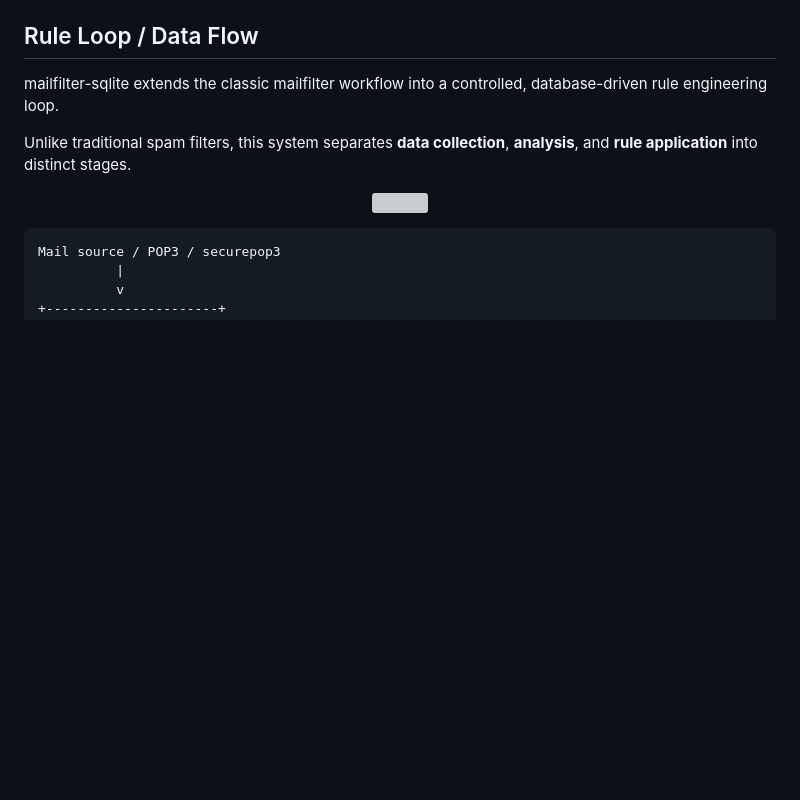
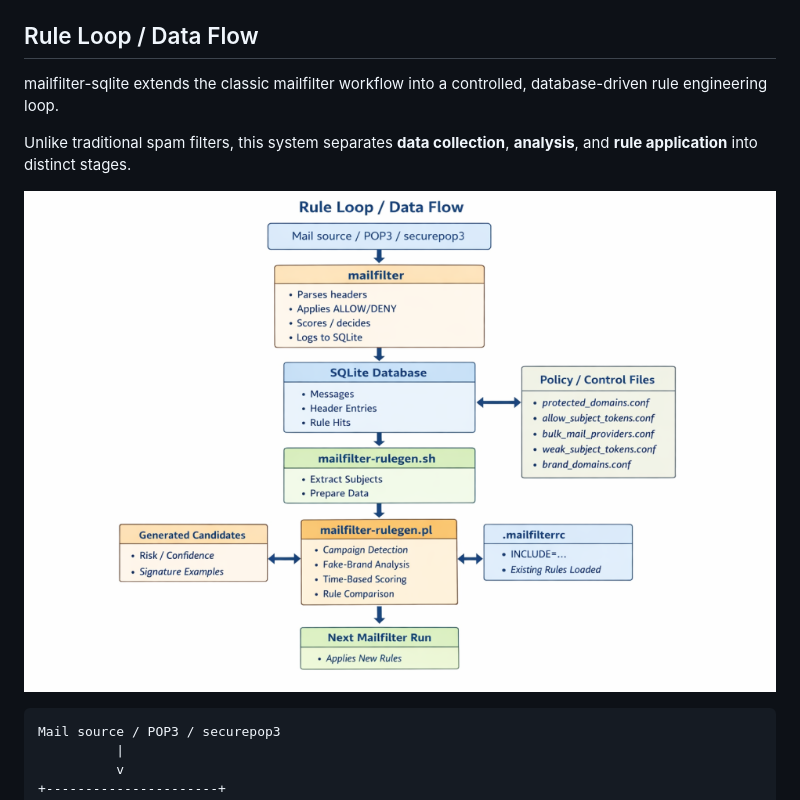
Before and after one commit to ua880d-mailfilter/mailfilter-sqlite, a Markdown page: README.md, the part around the change. GitHub-like rendering; blank space fills up the shorter version; grey boxes are pictures that could not be loaded.

```diff
--- a/README.md
+++ b/README.md
@@ -177,7 +177,7 @@ Unlike traditional spam filters, this system separates **data collection**, **an
 
 <p align="center">
   <a href="docs/images/architecture/rule-loop.png">
-    <img src="docs/images/architecture/rule-loop-small.png" width="960">
+    <img src="docs/images/architecture/rule-loop-klein.png" width="960">
   </a>
 </p>
 
```
